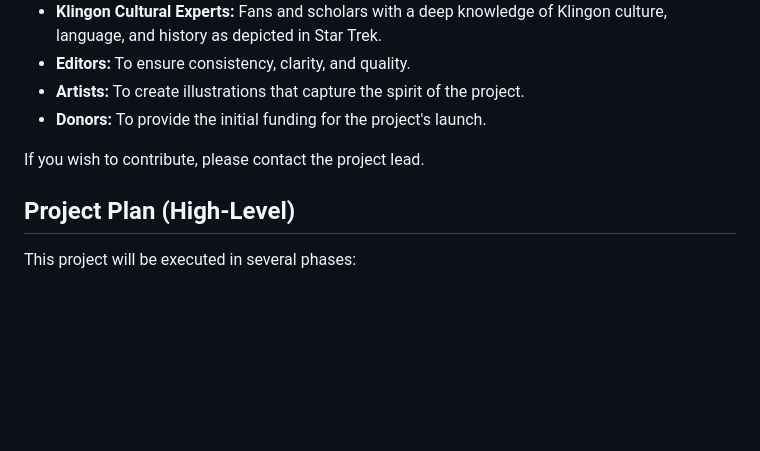
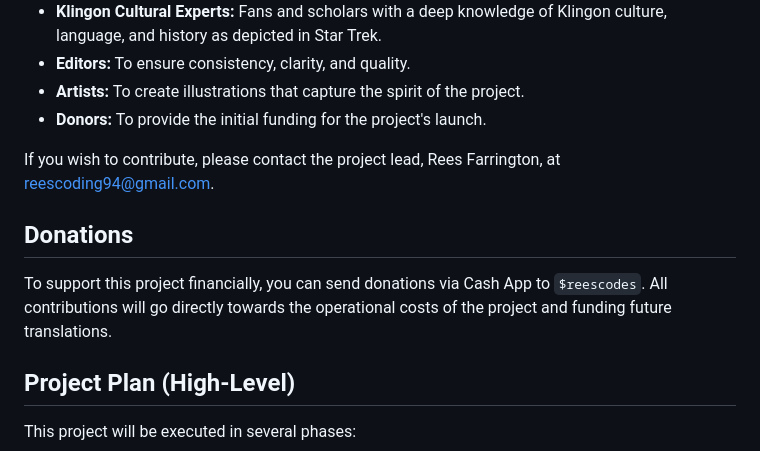
Before and after one commit to reescodes-rees/Klingon-english--bible, a Markdown page: README.md, the part around the change. GitHub-like rendering; blank space fills up the shorter version.

Commit message:
feat: Update project documents with lead and donation info
This commit updates the README.md and PROJECT_PLAN.md files.

- Adds the Project Lead's name and contact information.
- Adds a new "Donations" section with a Cash App ID.

```diff
--- a/README.md
+++ b/README.md
@@ -32,7 +32,11 @@ This is a monumental task, and we welcome all who wish to lend their strength to
 *   **Artists:** To create illustrations that capture the spirit of the project.
 *   **Donors:** To provide the initial funding for the project's launch.
 
-If you wish to contribute, please contact the project lead.
+If you wish to contribute, please contact the project lead, Rees Farrington, at reescoding94@gmail.com.
+
+## Donations
+
+To support this project financially, you can send donations via Cash App to `$reescodes`. All contributions will go directly towards the operational costs of the project and funding future translations.
 
 ## Project Plan (High-Level)
 
```
Also changed, not shown: PROJECT_PLAN.md (+1 -1 lines).
